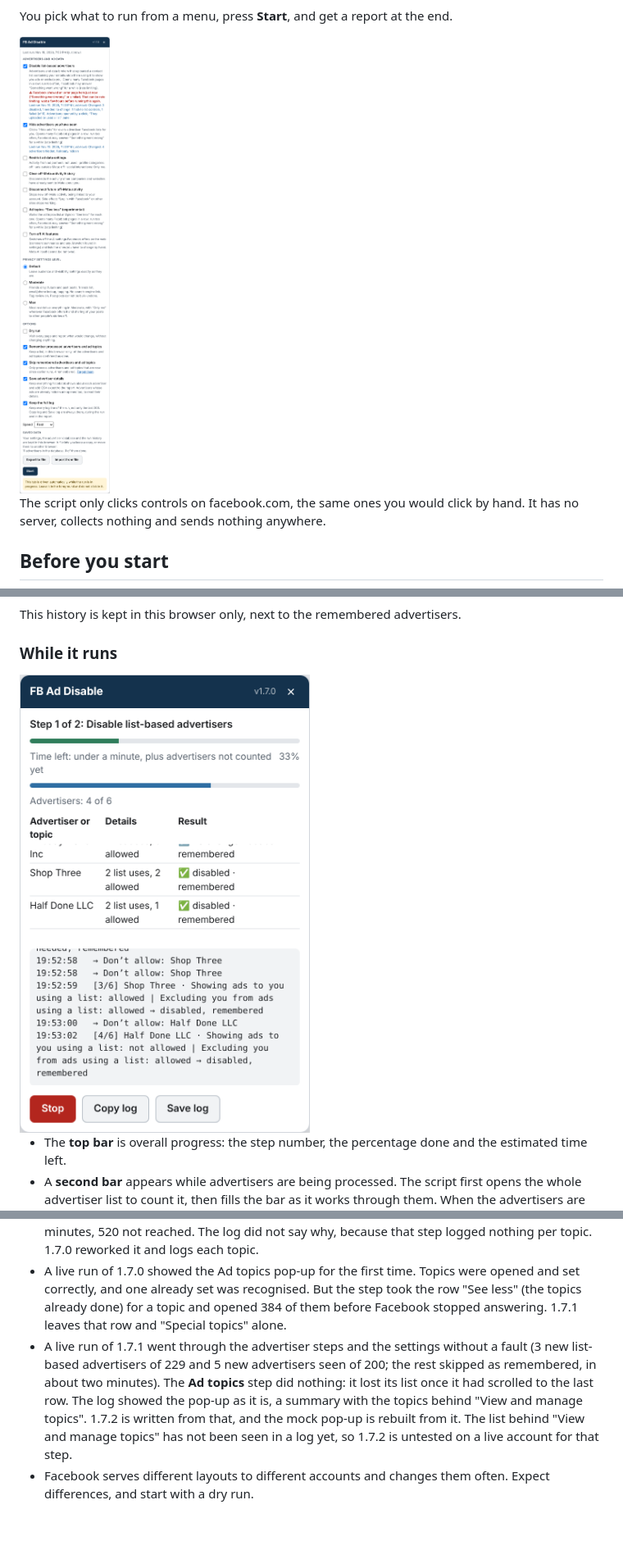
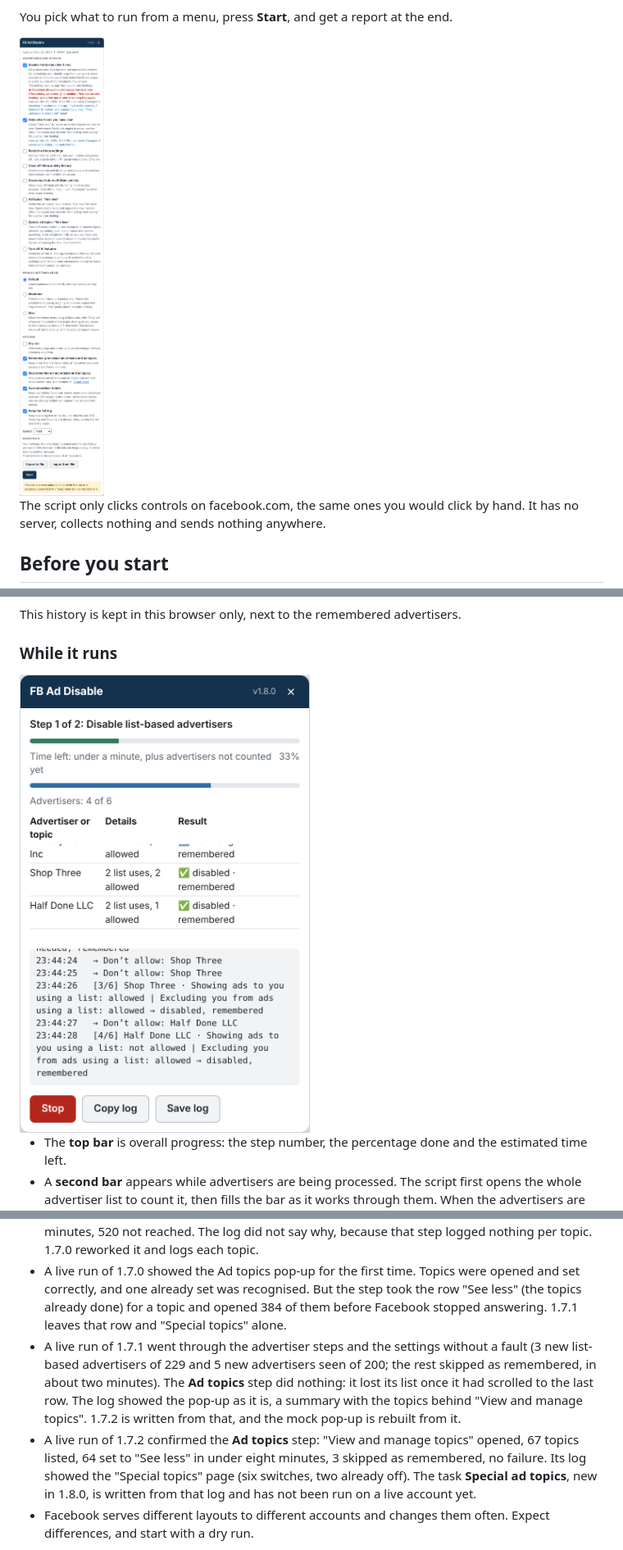
Before and after one commit to privaterra/fb-ad-disable, a Markdown page: README.md, 3 parts joined by grey strips. Shown at 82% size. Drawn GitHub-style; pictures changed too: docs/menu.png, docs/progress.png; blank space fills up the shorter version.

```diff
--- a/README.md
+++ b/README.md
@@ -291,7 +294,8 @@ A setting is never loosened. If a row already shows something stricter than the
 - A live run of 1.6.2 confirmed that remembered advertisers are skipped: all 240 list-based advertisers, and 197 of the 200 in the "saw ads from" list, in about a minute and a half.
 - A live run of 1.6.4 confirmed the per-account handling of "Social interactions in ads" ("Already set", with what each account shows). In the same run the **Ad topics** step did badly: 8 topics in 45 minutes, 520 not reached. The log did not say why, because that step logged nothing per topic. 1.7.0 reworked it and logs each topic.
 - A live run of 1.7.0 showed the Ad topics pop-up for the first time. Topics were opened and set correctly, and one already set was recognised. But the step took the row "See less" (the topics already done) for a topic and opened 384 of them before Facebook stopped answering. 1.7.1 leaves that row and "Special topics" alone.
-- A live run of 1.7.1 went through the advertiser steps and the settings without a fault (3 new list-based advertisers of 229 and 5 new advertisers seen of 200; the rest skipped as remembered, in about two minutes). The **Ad topics** step did nothing: it lost its list once it had scrolled to the last row. The log showed the pop-up as it is, a summary with the topics behind "View and manage topics". 1.7.2 is written from that, and the mock pop-up is rebuilt from it. The list behind "View and manage topics" has not been seen in a log yet, so 1.7.2 is untested on a live account for that step.
+- A live run of 1.7.1 went through the advertiser steps and the settings without a fault (3 new list-based advertisers of 229 and 5 new advertisers seen of 200; the rest skipped as remembered, in about two minutes). The **Ad topics** step did nothing: it lost its list once it had scrolled to the last row. The log showed the pop-up as it is, a summary with the topics behind "View and manage topics". 1.7.2 is written from that, and the mock pop-up is rebuilt from it.
+- A live run of 1.7.2 confirmed the **Ad topics** step: "View and manage topics" opened, 67 topics listed, 64 set to "See less" in under eight minutes, 3 skipped as remembered, no failure. Its log showed the "Special topics" page (six switches, two already off). The task **Special ad topics**, new in 1.8.0, is written from that log and has not been run on a live account yet.
 - Facebook serves different layouts to different accounts and changes them often. Expect differences, and start with a dry run.
 
 A safety rule that is tested: an option such as "Friends" or "Only me" is only ever clicked inside a dialog, menu or radio group, never elsewhere on the page.
```
Also changed, not shown: other parts of README.md (+5 -2 lines), CHANGELOG.md (+17 -0 lines), docs/report.png, 6 other files.
